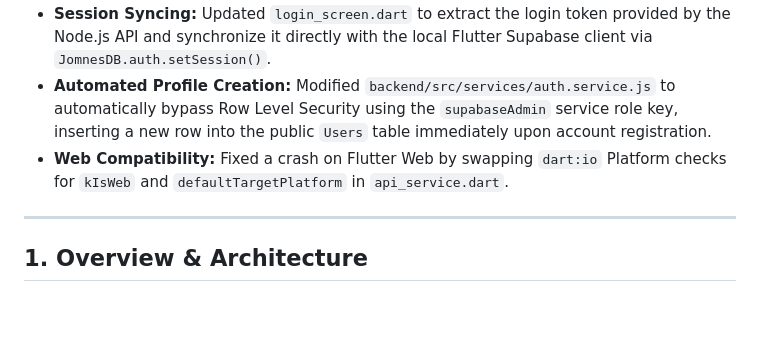
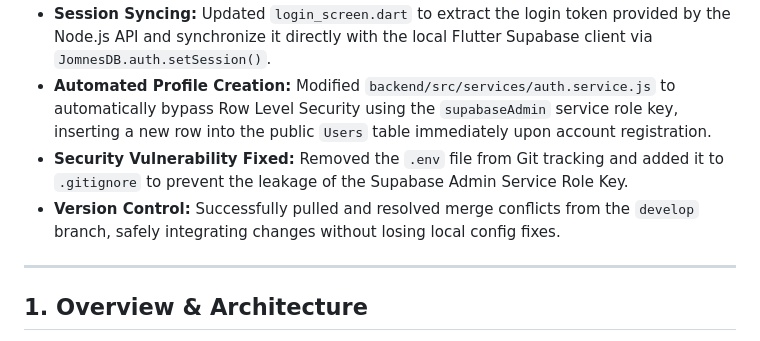
Before and after one commit to v1mean/MOBILE_APPLICATION, a Markdown page: docs/BACKEND_INTEGRATION_PLAN.md, the part around the change. Drawn GitHub-style; blank space fills up the shorter version.

Commit message:
docs: add security and git fixes to integration plan

```diff
--- a/docs/BACKEND_INTEGRATION_PLAN.md
+++ b/docs/BACKEND_INTEGRATION_PLAN.md
@@ -4,7 +4,8 @@
 - **Database Synchronization:** Switched both the Flutter App (`lib/main.dart`) and custom Node.js backend (`backend/src/config/supabase.js`) to use the live database `lfmllyuecleqnympfnqm.supabase.co` containing the `Users` and `tutor_profiles` tables.
 - **Session Syncing:** Updated `login_screen.dart` to extract the login token provided by the Node.js API and synchronize it directly with the local Flutter Supabase client via `JomnesDB.auth.setSession()`.
 - **Automated Profile Creation:** Modified `backend/src/services/auth.service.js` to automatically bypass Row Level Security using the `supabaseAdmin` service role key, inserting a new row into the public `Users` table immediately upon account registration.
-- **Web Compatibility:** Fixed a crash on Flutter Web by swapping `dart:io` Platform checks for `kIsWeb` and `defaultTargetPlatform` in `api_service.dart`.
+- **Security Vulnerability Fixed:** Removed the `.env` file from Git tracking and added it to `.gitignore` to prevent the leakage of the Supabase Admin Service Role Key.
+- **Version Control:** Successfully pulled and resolved merge conflicts from the `develop` branch, safely integrating changes without losing local config fixes.
 
 ---
 
```
